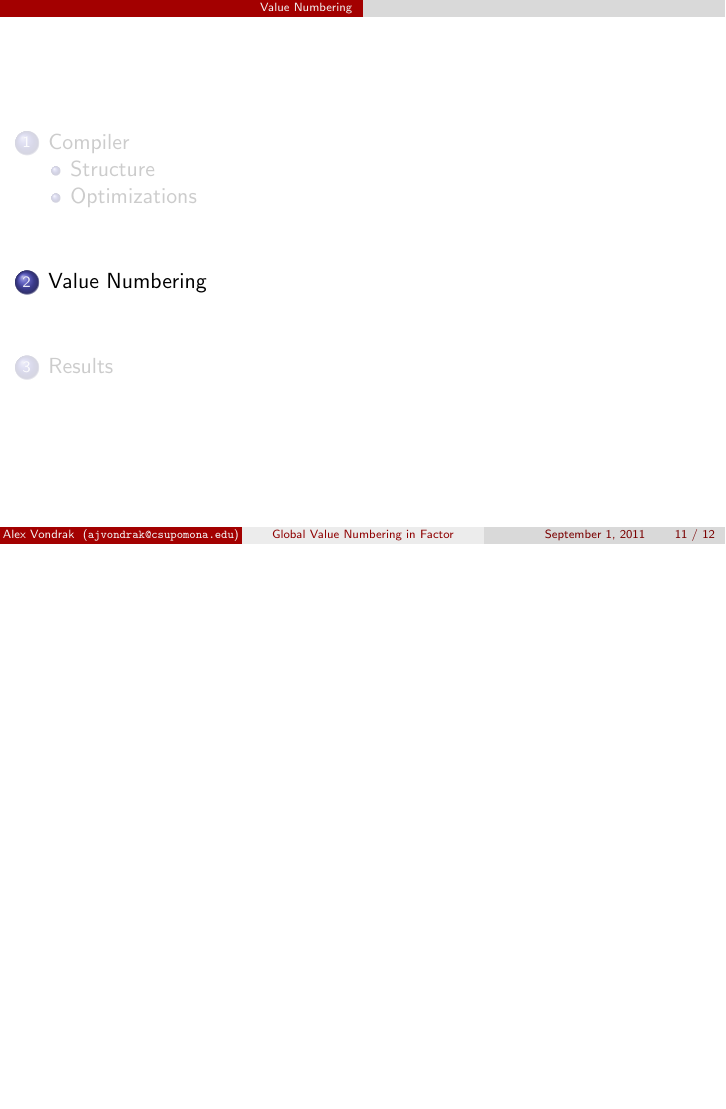
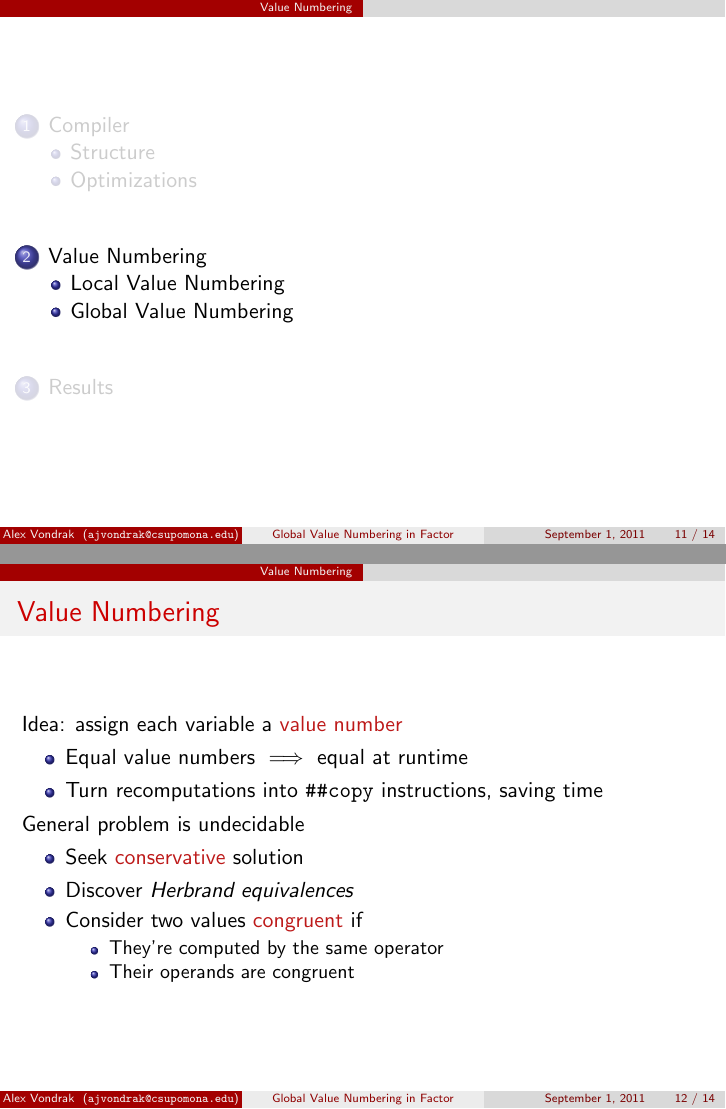
Before and after one commit to ajvondrak/thesis, LaTeX slides (talk/talk.tex): page 12 of 13 before the commit and pages 12 and 13 of 15 after it, the two joined at a grey line, the shorter picture padded with empty space. The pictures show the PDF file talk/talk.pdf that the author committed with the source.

Commit message:
talk: some intro to lvn

```diff
--- a/talk/talk.tex
+++ b/talk/talk.tex
@@ -274,3 +274,26 @@ y$_{~}$ := x$_2$ + 1
 
 \section{Value Numbering}
 
+\begin{frame}{Value Numbering}
+  Idea: assign each variable a \alert{value number}
+  \begin{itemize}
+    \item Equal value numbers $\implies$ equal at runtime
+    \item Turn recomputations into \texttt{\#\#copy} instructions, saving time
+  \end{itemize}
+
+  General problem is undecidable
+  \begin{itemize}
+    \item Seek \alert{conservative} solution
+    \item Discover \emph{Herbrand equivalences}
+    \item Consider two values \alert{congruent} if
+    \begin{itemize}
+      \item They're computed by the same operator
+      \item Their operands are congruent
+    \end{itemize}
+  \end{itemize}
+\end{frame}
+
+\subsection{Local Value Numbering}
+
+\begin{frame}{Local Value Numbering}
+  \begin{itemize}
@@ -277,3 +303,15 @@ y$_{~}$ := x$_2$ + 1
+  \end{itemize}
+
+  \begin{itemize}
+    \item[Pro:] Easy to understand, implement, and extend
+
+    \item[Con:] Is \alert{local} and \alert{pessimistic}, discovering fewer
+    congruences
+  \end{itemize}
+\end{frame}
+
+\subsection{Global Value Numbering}
+
 \section{Results}
 
 \end{document}
```
Also changed, not shown: talk/talk.pdf, talk/talk.tex (3 more changed lines).
